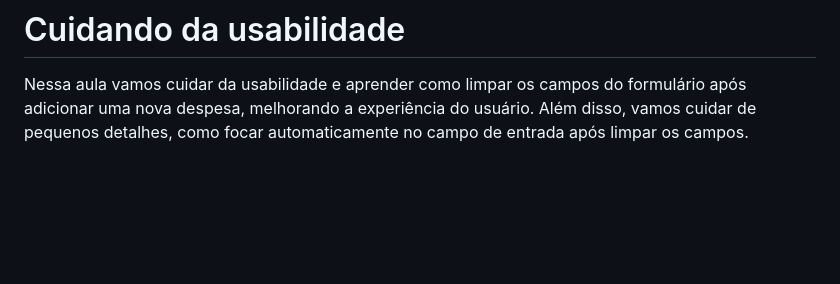
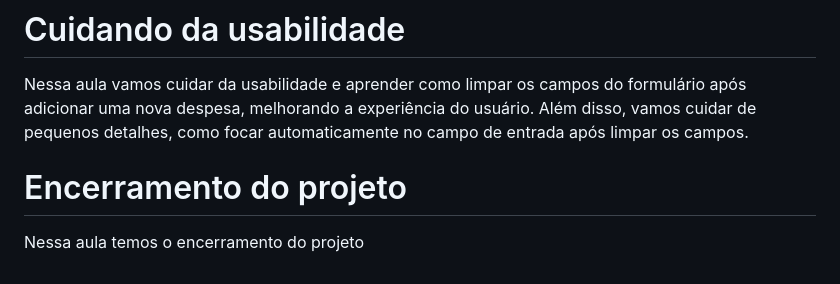
Before and after one commit to andreskull2/refund, a Markdown page: notes.md, the part around the change. Drawn GitHub-style; blank space fills up the shorter version.

Commit message:
Add notes - Encerramento do projeto

```diff
--- a/notes.md
+++ b/notes.md
@@ -62,3 +62,6 @@ Nesta aula, vamos aprender como remover um item de uma lista ao clicar no ícone
 
 # Cuidando da usabilidade
 Nessa aula vamos cuidar da usabilidade e aprender como limpar os campos do formulário após adicionar uma nova despesa, melhorando a experiência do usuário. Além disso, vamos cuidar de pequenos detalhes, como focar automaticamente no campo de entrada após limpar os campos.
+
+# Encerramento do projeto
+Nessa aula temos o encerramento do projeto
```
